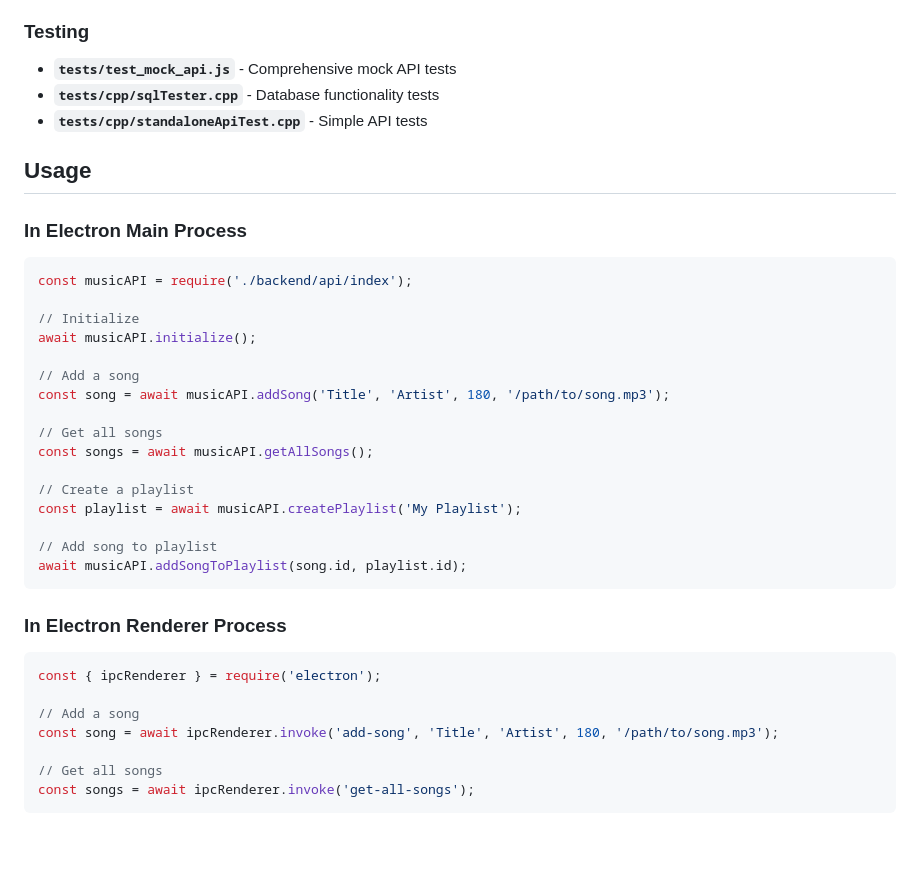
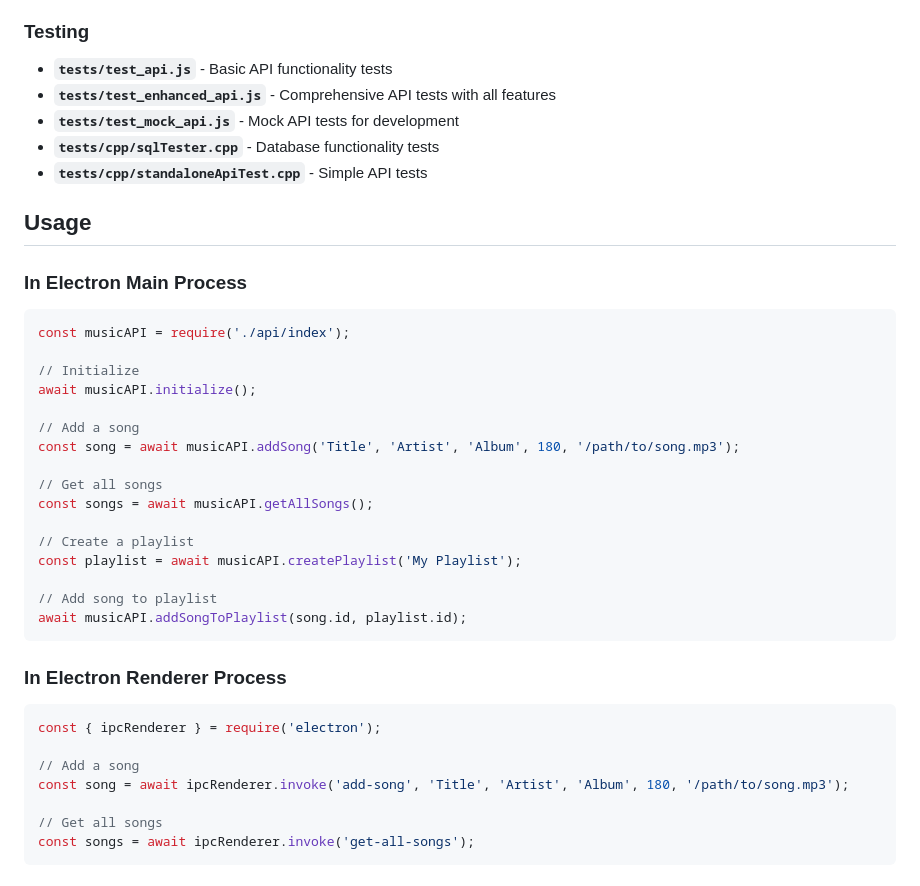
Before and after one commit to 0xDarkStar/CustomApps, a Markdown page: musicPlayer/docs/DEVELOPMENT_GUIDE.md, the part around one of its changes. Drawn GitHub-style; blank space fills up the shorter version.

````diff
--- a/musicPlayer/backend/README.md
+++ b/musicPlayer/docs/DEVELOPMENT_GUIDE.md
@@ -60,7 +60,9 @@ npm run build
 
 ### Testing
 
-- **`tests/test_mock_api.js`** - Comprehensive mock API tests
+- **`tests/test_api.js`** - Basic API functionality tests
+- **`tests/test_enhanced_api.js`** - Comprehensive API tests with all features
+- **`tests/test_mock_api.js`** - Mock API tests for development
 - **`tests/cpp/sqlTester.cpp`** - Database functionality tests
 - **`tests/cpp/standaloneApiTest.cpp`** - Simple API tests
 
@@ -69,13 +71,13 @@ npm run build
 ### In Electron Main Process
 
 ```javascript
-const musicAPI = require('./backend/api/index');
+const musicAPI = require('./api/index');
 
 // Initialize
 await musicAPI.initialize();
 
 // Add a song
-const song = await musicAPI.addSong('Title', 'Artist', 180, '/path/to/song.mp3');
+const song = await musicAPI.addSong('Title', 'Artist', 'Album', 180, '/path/to/song.mp3');
 
 // Get all songs
 const songs = await musicAPI.getAllSongs();
@@ -93,7 +95,7 @@ await musicAPI.addSongToPlaylist(song.id, playlist.id);
 const { ipcRenderer } = require('electron');
 
 // Add a song
-const song = await ipcRenderer.invoke('add-song', 'Title', 'Artist', 180, '/path/to/song.mp3');
+const song = await ipcRenderer.invoke('add-song', 'Title', 'Artist', 'Album', 180, '/path/to/song.mp3');
 
 // Get all songs
 const songs = await ipcRenderer.invoke('get-all-songs');
````
Also changed, not shown: other parts of musicPlayer/docs/DEVELOPMENT_GUIDE.md (+17 -8 lines).
